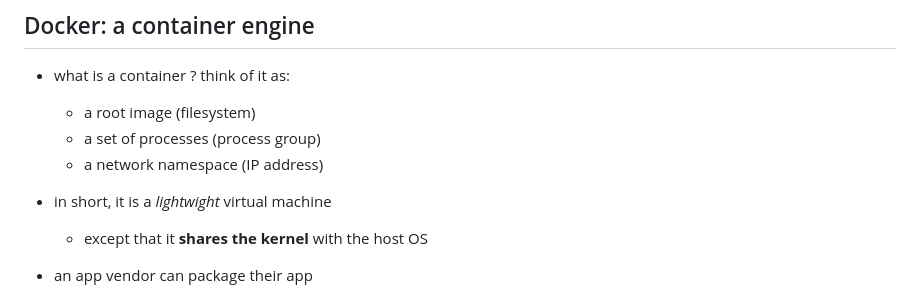
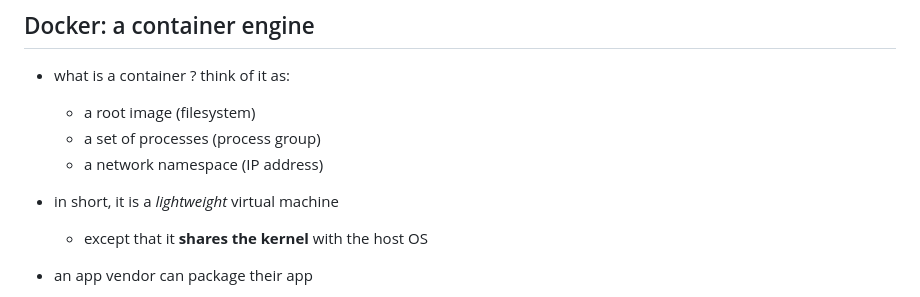
Before and after one commit to ue22-p25/backend, a Markdown page: notebooks/4-04-hosting.md, the part around the change. Drawn GitHub-style.

Commit message:
lightweight

```diff
--- a/notebooks/4-04-hosting.md
+++ b/notebooks/4-04-hosting.md
@@ -105,7 +105,7 @@ particularly as it is a standard and you can use it on any cloud provider
   - a set of processes (process group)
   - a network namespace (IP address)
 
-- in short, it is a *lightwight* virtual machine
+- in short, it is a *lightweight* virtual machine
   - except that it **shares the kernel** with the host OS
 
 - an app vendor can package their app
```
